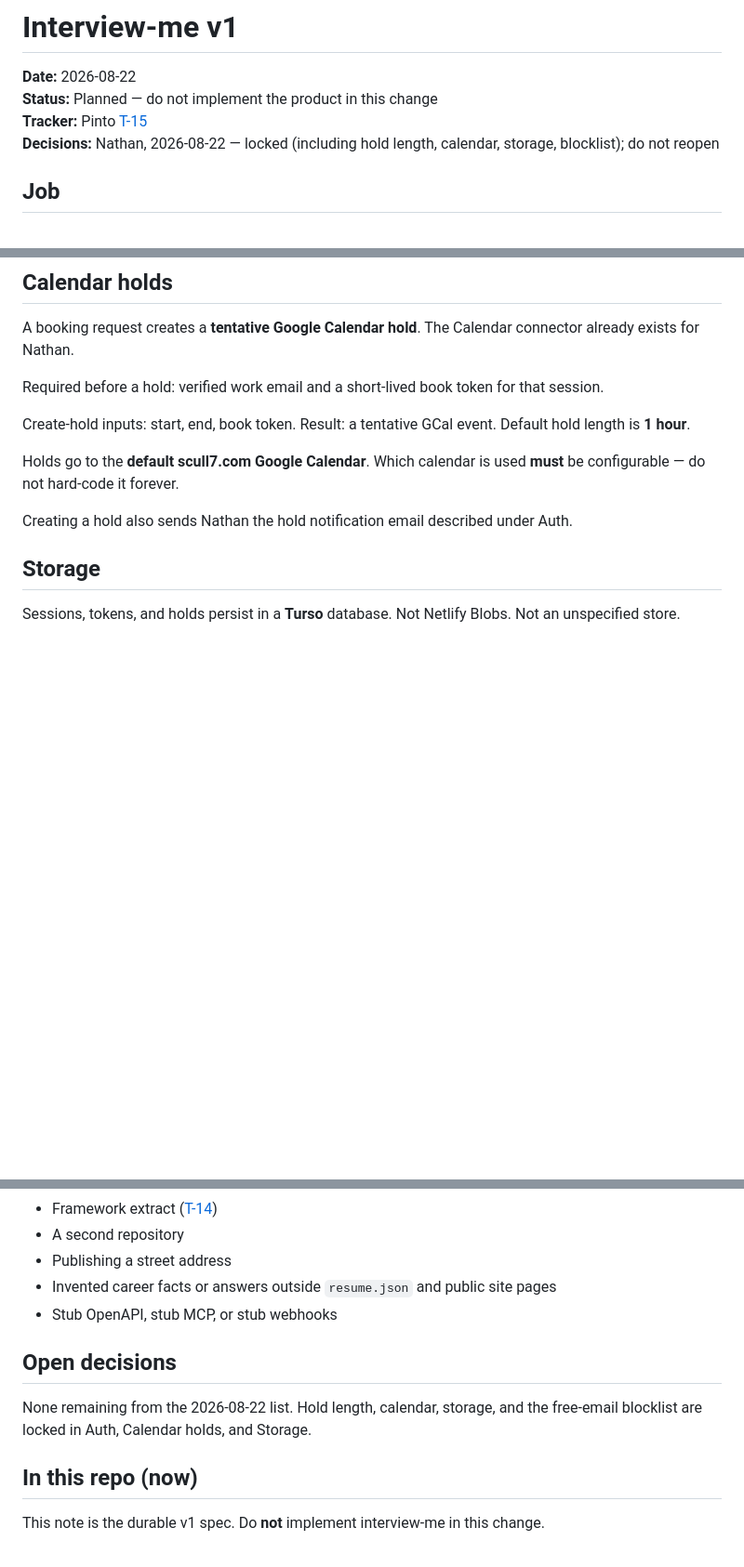
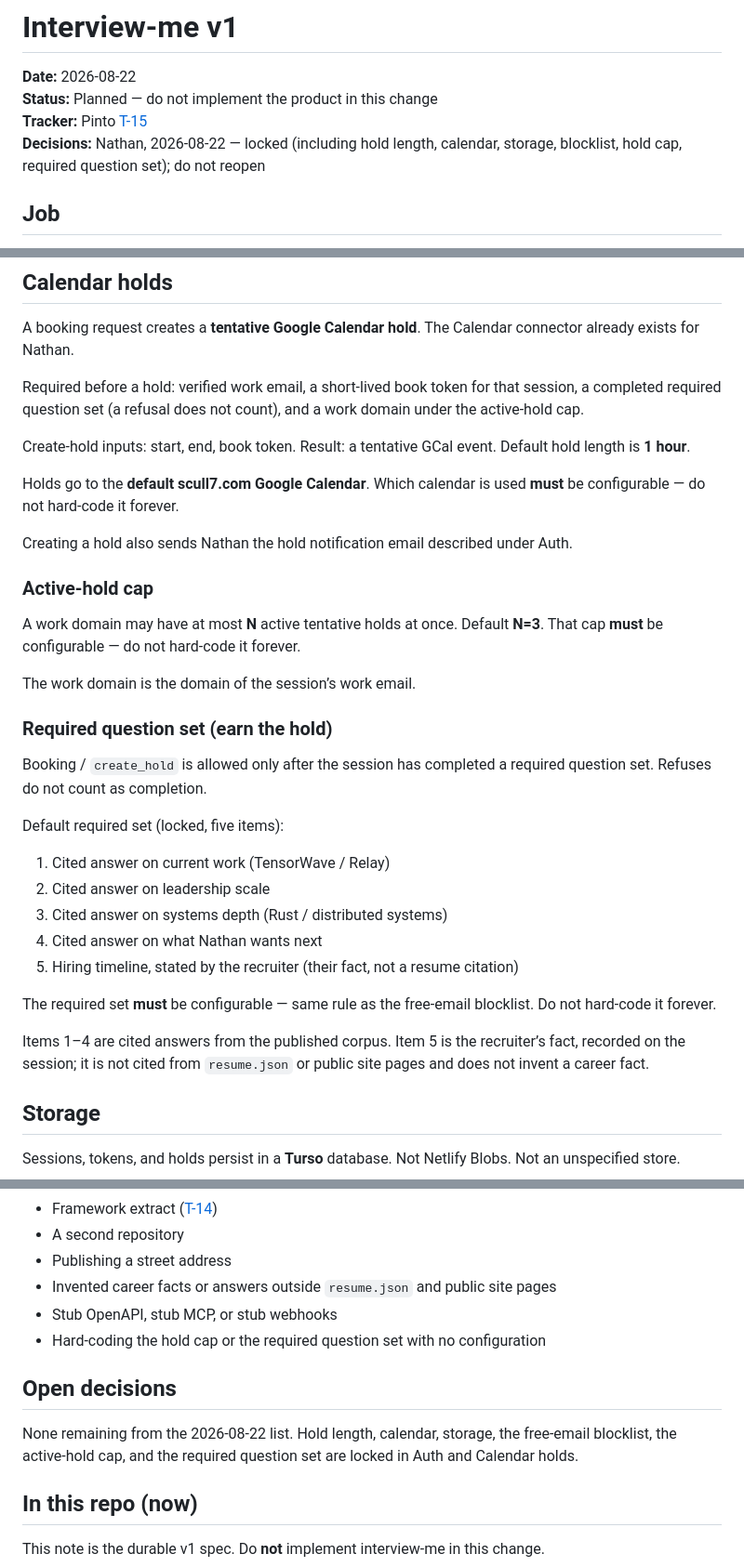
Before and after one commit to scull7/scull7.com, a Markdown page: docs/INTERVIEW-ME.md, 3 parts joined by grey strips. Shown at 93% size. Drawn GitHub-style; blank space fills up the shorter version.

```diff
--- a/docs/INTERVIEW-ME.md
+++ b/docs/INTERVIEW-ME.md
@@ -3,7 +3,7 @@
 **Date:** 2026-08-22
 **Status:** Planned — do not implement the product in this change
 **Tracker:** Pinto [T-15](../.pinto/tasks/T-15.md)
-**Decisions:** Nathan, 2026-08-22 — locked (including hold length, calendar, storage, blocklist); do not reopen
+**Decisions:** Nathan, 2026-08-22 — locked (including hold length, calendar, storage, blocklist, hold cap, required question set); do not reopen
 
 ## Job
 
@@ -60,13 +60,35 @@ When a hold is created, Nathan receives a hold notification email with an easy o
 
 A booking request creates a **tentative Google Calendar hold**. The Calendar connector already exists for Nathan.
 
-Required before a hold: verified work email and a short-lived book token for that session.
+Required before a hold: verified work email, a short-lived book token for that session, a completed required question set (a refusal does not count), and a work domain under the active-hold cap.
 
 Create-hold inputs: start, end, book token. Result: a tentative GCal event. Default hold length is **1 hour**.
 
 Holds go to the **default scull7.com Google Calendar**. Which calendar is used **must** be configurable — do not hard-code it forever.
 
 Creating a hold also sends Nathan the hold notification email described under Auth.
+
+### Active-hold cap
+
+A work domain may have at most **N** active tentative holds at once. Default **N=3**. That cap **must** be configurable — do not hard-code it forever.
+
+The work domain is the domain of the session’s work email.
+
+### Required question set (earn the hold)
+
+Booking / `create_hold` is allowed only after the session has completed a required question set. Refuses do not count as completion.
+
+Default required set (locked, five items):
+
+1. Cited answer on current work (TensorWave / Relay)
+2. Cited answer on leadership scale
+3. Cited answer on systems depth (Rust / distributed systems)
+4. Cited answer on what Nathan wants next
+5. Hiring timeline, stated by the recruiter (their fact, not a resume citation)
+
+The required set **must** be configurable — same rule as the free-email blocklist. Do not hard-code it forever.
+
+Items 1–4 are cited answers from the published corpus. Item 5 is the recruiter’s fact, recorded on the session; it is not cited from `resume.json` or public site pages and does not invent a career fact.
 
 ## Storage
 
@@ -128,10 +150,11 @@ No other event names in v1.
 - Publishing a street address
 - Invented career facts or answers outside `resume.json` and public site pages
 - Stub OpenAPI, stub MCP, or stub webhooks
+- Hard-coding the hold cap or the required question set with no configuration
 
 ## Open decisions
 
-None remaining from the 2026-08-22 list. Hold length, calendar, storage, and the free-email blocklist are locked in Auth, Calendar holds, and Storage.
+None remaining from the 2026-08-22 list. Hold length, calendar, storage, the free-email blocklist, the active-hold cap, and the required question set are locked in Auth and Calendar holds.
 
 ## In this repo (now)
 
```
Also changed, not shown: other parts of docs/INTERVIEW-ME.md (+3 -3 lines), .pinto/tasks/T-15.md (+7 -3 lines).
